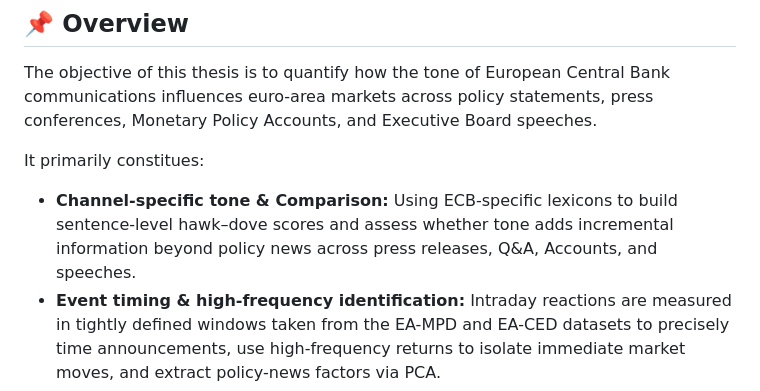
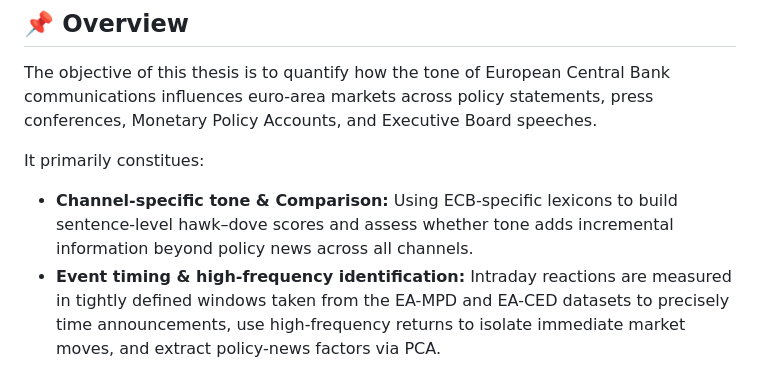
Before and after one commit to shreyasxi/ecb-narrative-tone-market-impact-thesis, a Markdown page: README.md, the part around the change. Drawn GitHub-style.

```diff
--- a/README.md
+++ b/README.md
@@ -18,7 +18,7 @@
 The objective of this thesis is to quantify how the tone of European Central Bank communications influences euro-area markets across policy statements, press conferences, Monetary Policy Accounts, and Executive Board speeches.
 
 It primarily constitues:
-- **Channel-specific tone & Comparison:** Using ECB-specific lexicons to build sentence-level hawk–dove scores and assess whether tone adds incremental information beyond policy news across press releases, Q&A, Accounts, and speeches.
+- **Channel-specific tone & Comparison:** Using ECB-specific lexicons to build sentence-level hawk–dove scores and assess whether tone adds incremental information beyond policy news across all channels.
 - **Event timing & high-frequency identification:** Intraday reactions are measured in tightly defined windows taken from the EA-MPD and EA-CED datasets to precisely time announcements, use high-frequency returns to isolate immediate market moves, and extract policy-news factors via PCA.
 - **Isolating pure tone effects:** Separate narrative tone from contemporaneous policy surprises (Target/FG/QE) to recover the tone-only impact.
 - **Daily persistence:** Building on intraday analysis using EA-MPD and EA-CED, I re-estimate on daily changes to test whether tone effects persist beyond the announcement window and survive broader market noise.
```
